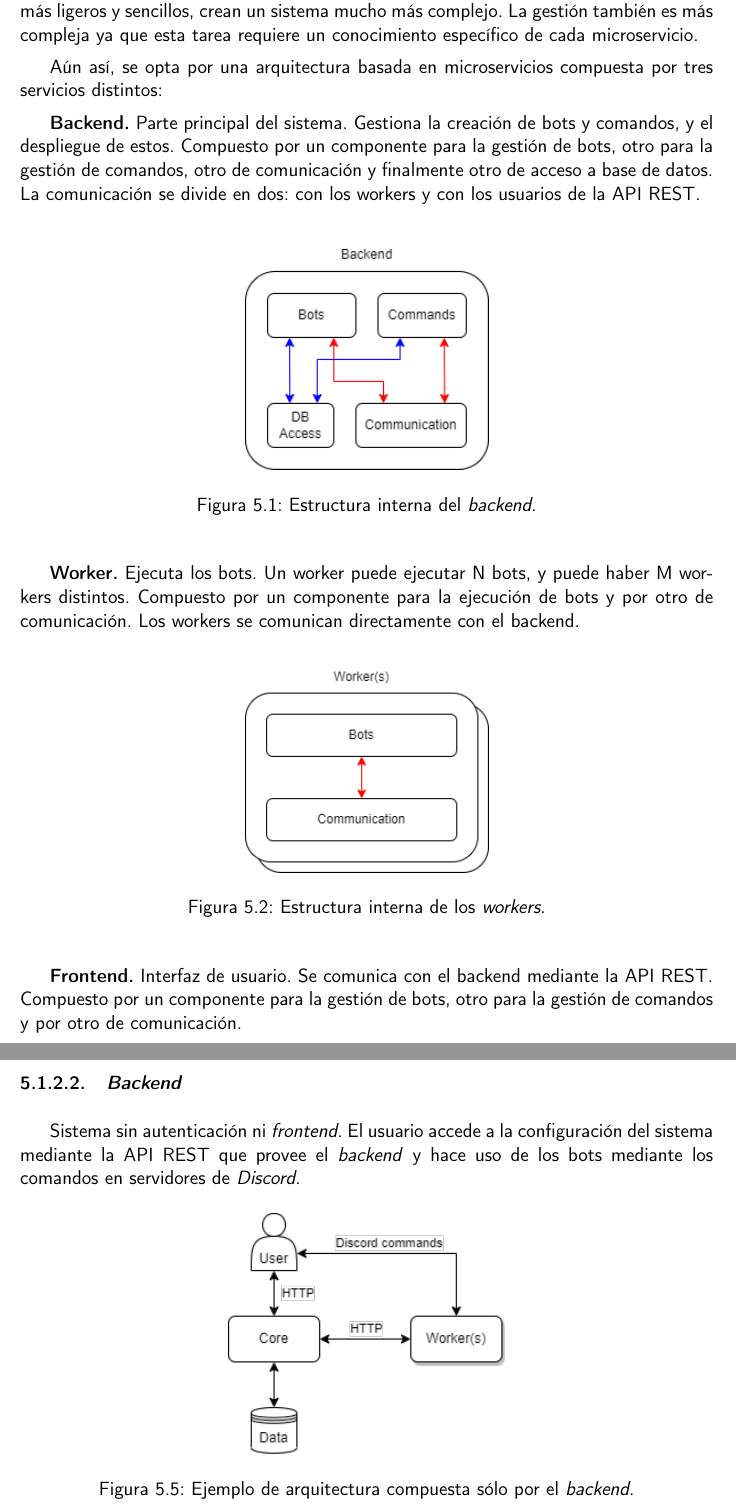
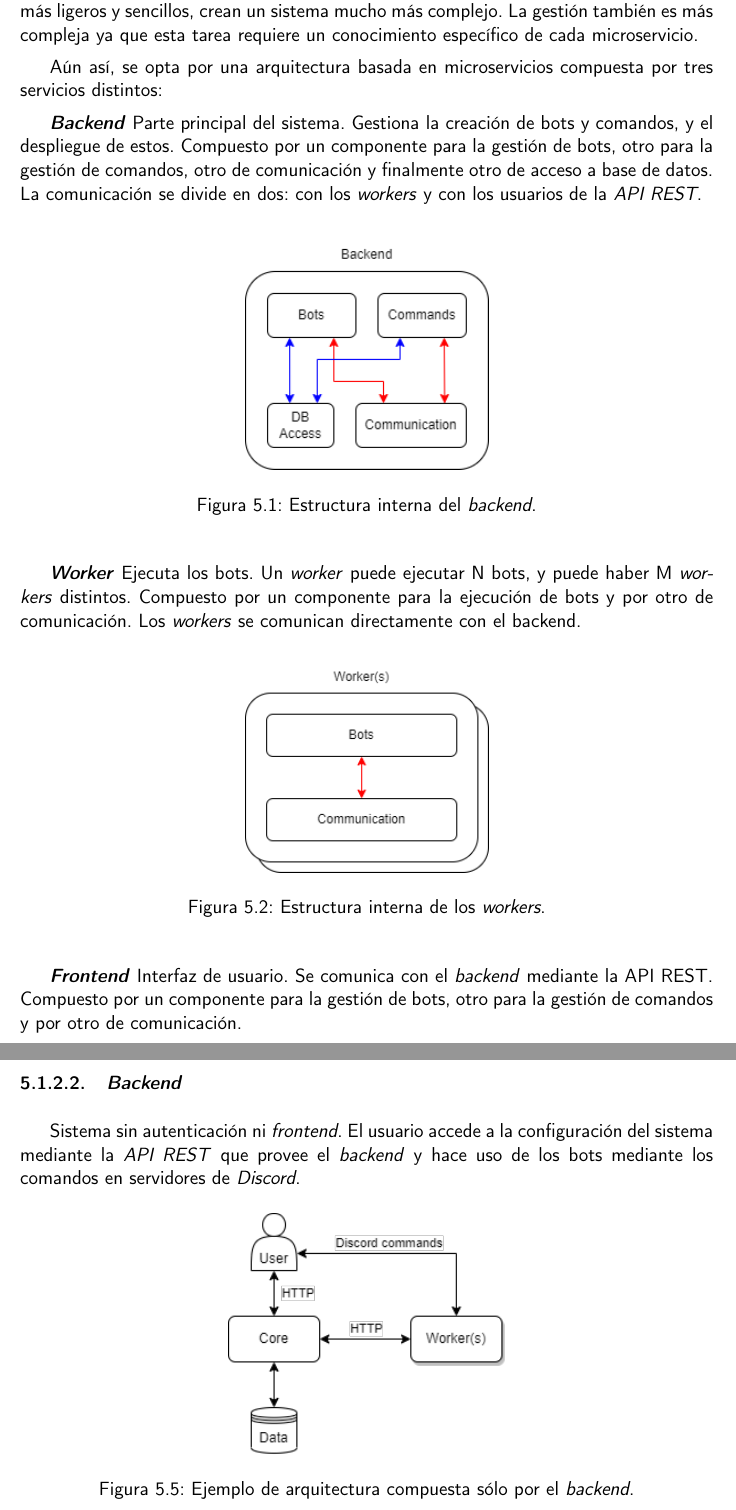
Before and after one commit to harvestcore/matroos, a LaTeX book (doc/tex/proyecto.tex, which reads doc/tex/secciones/05_diseño.tex): two parts of pages 56 and 58 of 79, joined at a grey line, cut so that both start at the same text. Compiled offline with pdfLaTeX.

Commit message:
#60 formatting stuff

```diff
--- a/doc/tex/secciones/05_diseño.tex
+++ b/doc/tex/secciones/05_diseño.tex
@@ -21,7 +21,7 @@ Sin embargo, esta arquitectura también tiene desventajas. La ejecución de una
 
 Aún así, se opta por una arquitectura basada en microservicios compuesta por tres servicios distintos:
 
-\textbf{Backend.} Parte principal del sistema. Gestiona la creación de bots y comandos, y el despliegue de estos. Compuesto por un componente para la gestión de bots, otro para la gestión de comandos, otro de comunicación y finalmente otro de acceso a base de datos. La comunicación se divide en dos: con los workers y con los usuarios de la API REST.
+\textbf{\textit{Backend}} Parte principal del sistema. Gestiona la creación de bots y comandos, y el despliegue de estos. Compuesto por un componente para la gestión de bots, otro para la gestión de comandos, otro de comunicación y finalmente otro de acceso a base de datos. La comunicación se divide en dos: con los \textit{workers} y con los usuarios de la \textit{API REST}.
 
 \begin{figure}[H]
 	\centering
@@ -29,7 +29,7 @@ Aún así, se opta por una arquitectura basada en microservicios compuesta por t
 	\caption{Estructura interna del \textit{backend}.}
 \end{figure}
 
-\textbf{Worker.} Ejecuta los bots. Un worker puede ejecutar N bots, y puede haber M workers distintos. Compuesto por un componente para la ejecución de bots y por otro de comunicación. Los workers se comunican directamente con el backend.
+\textbf{\textit{Worker}} Ejecuta los bots. Un \textit{worker} puede ejecutar N bots, y puede haber M \textit{workers} distintos. Compuesto por un componente para la ejecución de bots y por otro de comunicación. Los \textit{workers} se comunican directamente con el backend.
 
 \begin{figure}[H]
 	\centering
@@ -38,7 +38,7 @@ Aún así, se opta por una arquitectura basada en microservicios compuesta por t
 \end{figure}
 
 
-\textbf{Frontend.} Interfaz de usuario. Se comunica con el backend mediante la API REST. Compuesto por un componente para la gestión de bots, otro para la gestión de comandos y por otro de comunicación.
+\textbf{\textit{Frontend}} Interfaz de usuario. Se comunica con el \textit{backend} mediante la API REST. Compuesto por un componente para la gestión de bots, otro para la gestión de comandos y por otro de comunicación.
 
 \begin{figure}[H]
 	\centering
@@ -81,7 +81,7 @@ Sistema completo sin autenticación. El usuario accede a la configuración del s
 
 \subsubsection{\textit{Backend}}
 
-Sistema sin autenticación ni \textit{frontend}. El usuario accede a la configuración del sistema mediante la API REST que provee el \textit{backend} y hace uso de los bots mediante los comandos en servidores de \textit{Discord}.
+Sistema sin autenticación ni \textit{frontend}. El usuario accede a la configuración del sistema mediante la \textit{API REST} que provee el \textit{backend} y hace uso de los bots mediante los comandos en servidores de \textit{Discord}.
 
 \begin{figure}[H]
 	\centering
```
